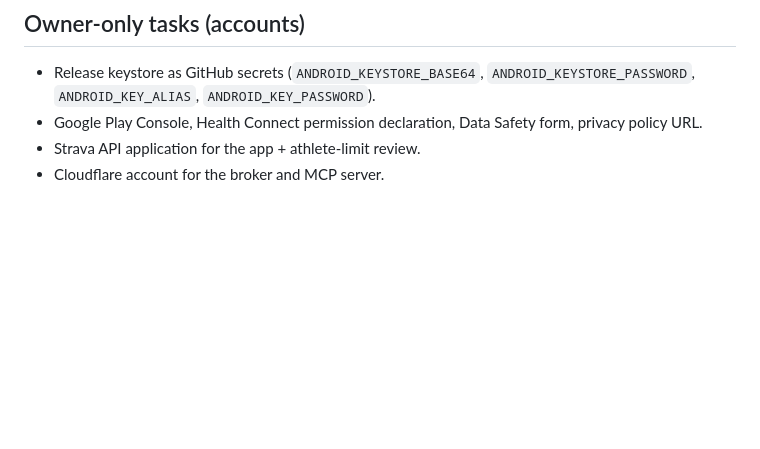
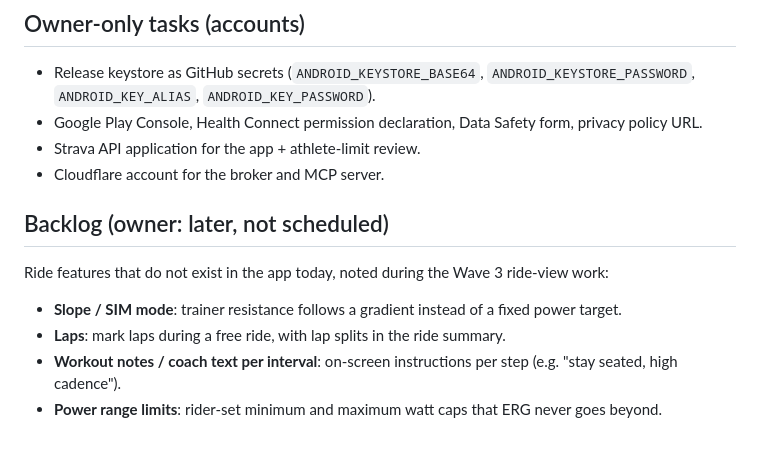
Before and after one commit to dacronje-quant/Apex-Velo-Lab, a Markdown page: docs/ANDROID-ROADMAP.md, the part around the change. GitHub-like rendering; blank space fills up the shorter version.

Commit message:
Roadmap: backlog of ride features for later (slope mode, laps, interval notes, power limits) (#29)
Claude-Session: https://claude.ai/code/session_01H8XX7Gt7UwTxYuQEFoNhqA

Co-authored-by: Claude <noreply@anthropic.com>

```diff
--- a/docs/ANDROID-ROADMAP.md
+++ b/docs/ANDROID-ROADMAP.md
@@ -59,3 +59,12 @@ keep the root test suite (`npm test`) and the mobile suites (`cd mobile && npm t
 - Google Play Console, Health Connect permission declaration, Data Safety form, privacy policy URL.
 - Strava API application for the app + athlete-limit review.
 - Cloudflare account for the broker and MCP server.
+
+## Backlog (owner: later, not scheduled)
+
+Ride features that do not exist in the app today, noted during the Wave 3 ride-view work:
+
+- **Slope / SIM mode**: trainer resistance follows a gradient instead of a fixed power target.
+- **Laps**: mark laps during a free ride, with lap splits in the ride summary.
+- **Workout notes / coach text per interval**: on-screen instructions per step (e.g. "stay seated, high cadence").
+- **Power range limits**: rider-set minimum and maximum watt caps that ERG never goes beyond.
```
